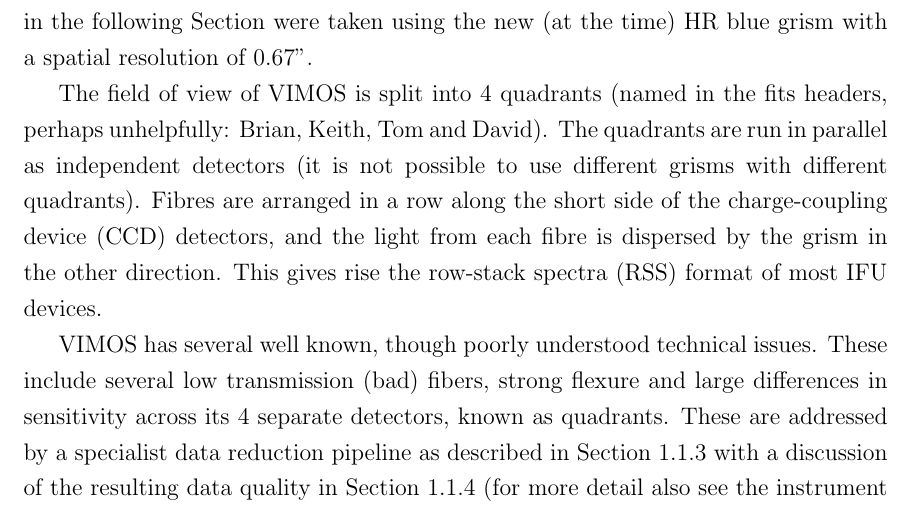
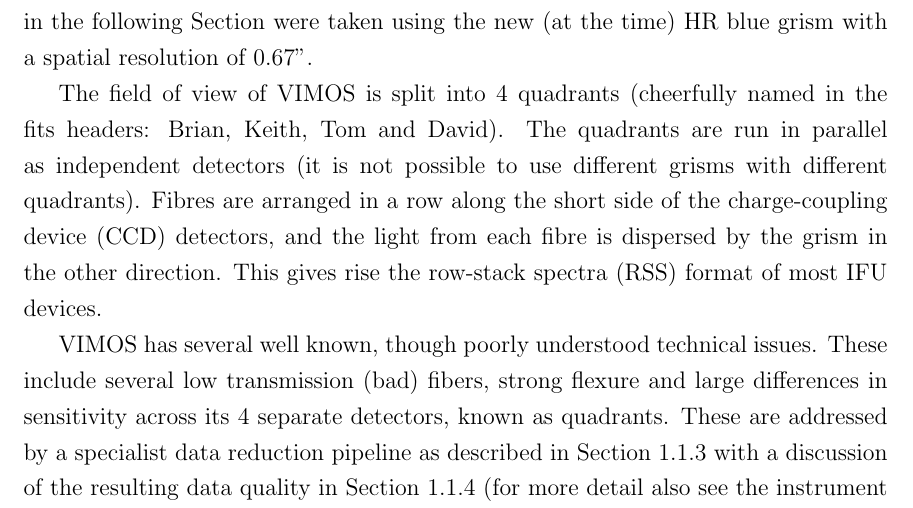
Before and after one commit to joshwarren/Thesis, a LaTeX thesis (thesis.tex, which reads chapter2/chapter2.tex): part of page 5 of 25, cut so that both start at the same text. Compiled offline with pdfLaTeX.

Commit message:
Changed unhelpfully to cheerfully
 On branch chapter2
 Changes to be committed:
	modified:   chapter2/chapter2.tex
	modified:   thesis.log

```diff
--- a/chapter2/chapter2.tex
+++ b/chapter2/chapter2.tex
@@ -9,7 +9,7 @@
 
 		The integral-field unit (IFU) has a field of view of 40 x 40 spatial pixels (spaxels) with a choice of sampling of 0.67" or 0.33". There are 6 available grisms with varying wavelength ranges and spectral resolutions: low- or high-resolution (LR or HR) red; HR orange; and LR, medium resolution (MR) or HR blue. The observations presented in the following Section were taken using the new (at the time) HR blue grism with a spatial resolution of 0.67".
 
-		The field of view of VIMOS is split into 4 quadrants (named in the fits headers, perhaps unhelpfully: Brian, Keith, Tom and David). The quadrants are run in parallel as independent detectors (it is not possible to use different grisms with different quadrants). Fibres are arranged in a row along the short side of the charge-coupling device (CCD) detectors, and the light from each fibre is dispersed by the grism in the other direction. This gives rise the row-stack spectra (RSS) format of most IFU devices.
+		The field of view of VIMOS is split into 4 quadrants (cheerfully named in the fits headers: Brian, Keith, Tom and David). The quadrants are run in parallel as independent detectors (it is not possible to use different grisms with different quadrants). Fibres are arranged in a row along the short side of the charge-coupling device (CCD) detectors, and the light from each fibre is dispersed by the grism in the other direction. This gives rise the row-stack spectra (RSS) format of most IFU devices.
 
 		VIMOS has several well known, though poorly understood technical issues. These include several low transmission (bad) fibers, strong flexure and large differences in sensitivity across its 4 separate detectors, known as quadrants. These are addressed by a specialist data reduction pipeline as described in Section \ref{subsec:VIMOSreduction} with a discussion of the resulting data quality in Section \ref{subsec:VIMOSartifacts} (for more detail also see the instrument manual, section 2.8 in current version\footnote{http://www.eso.org/sci/facilities/paranal/instruments/vimos/doc.html}).
 
```
